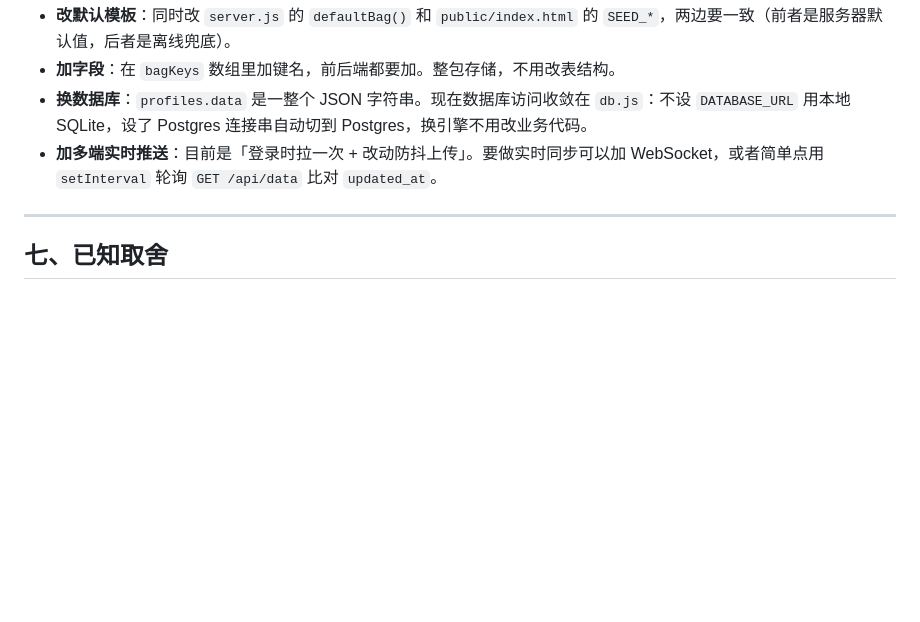
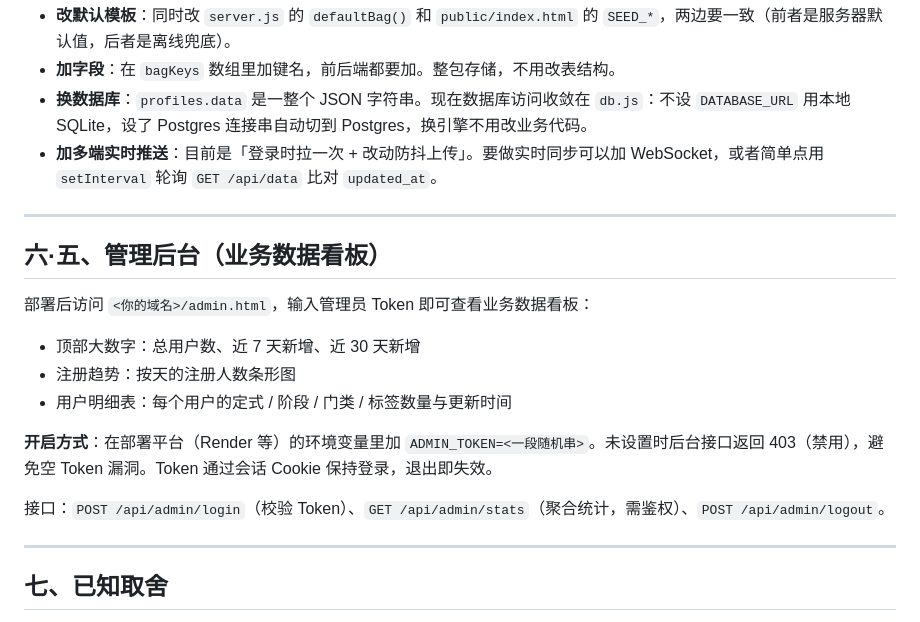
Before and after one commit to mengyihh233/rootos-webapp, a Markdown page: README.md, the part around the change. Rendered like a GitHub page; blank space fills up the shorter version.

Commit message:
docs: README 新增管理后台(业务数据看板)使用说明

```diff
--- a/README.md
+++ b/README.md
@@ -321,6 +321,20 @@ rootos-webapp/
 
 ---
 
+## 六·五、管理后台（业务数据看板）
+
+部署后访问 `<你的域名>/admin.html`，输入管理员 Token 即可查看业务数据看板：
+
+- 顶部大数字：总用户数、近 7 天新增、近 30 天新增
+- 注册趋势：按天的注册人数条形图
+- 用户明细表：每个用户的定式 / 阶段 / 门类 / 标签数量与更新时间
+
+**开启方式**：在部署平台（Render 等）的环境变量里加 `ADMIN_TOKEN=<一段随机串>`。未设置时后台接口返回 403（禁用），避免空 Token 漏洞。Token 通过会话 Cookie 保持登录，退出即失效。
+
+接口：`POST /api/admin/login`（校验 Token）、`GET /api/admin/stats`（聚合统计，需鉴权）、`POST /api/admin/logout`。
+
+---
+
 ## 七、已知取舍
 
 - **整包覆盖**：两个设备同时在线编辑，后保存的覆盖先保存的。个人工具场景够用；要多人协作得上 CRDT 或字段级 diff。
```
